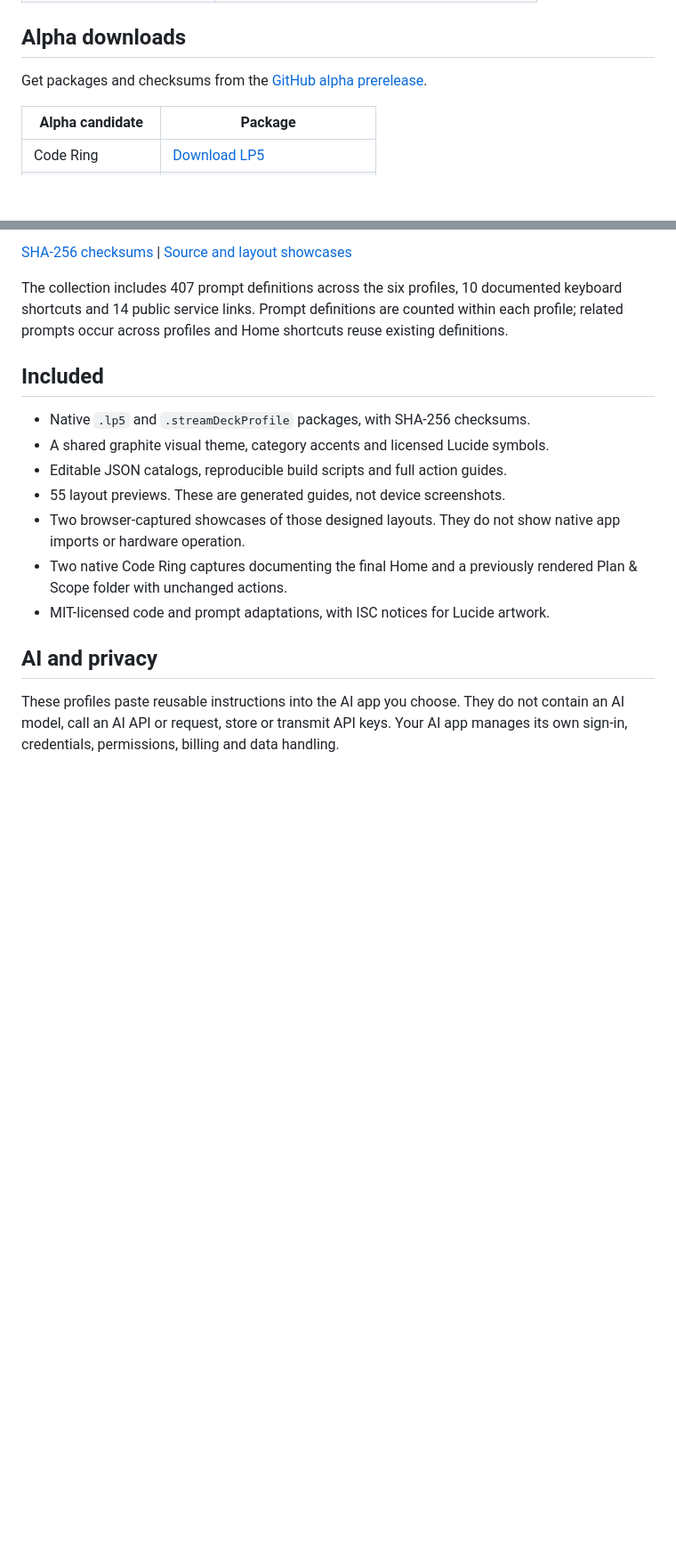
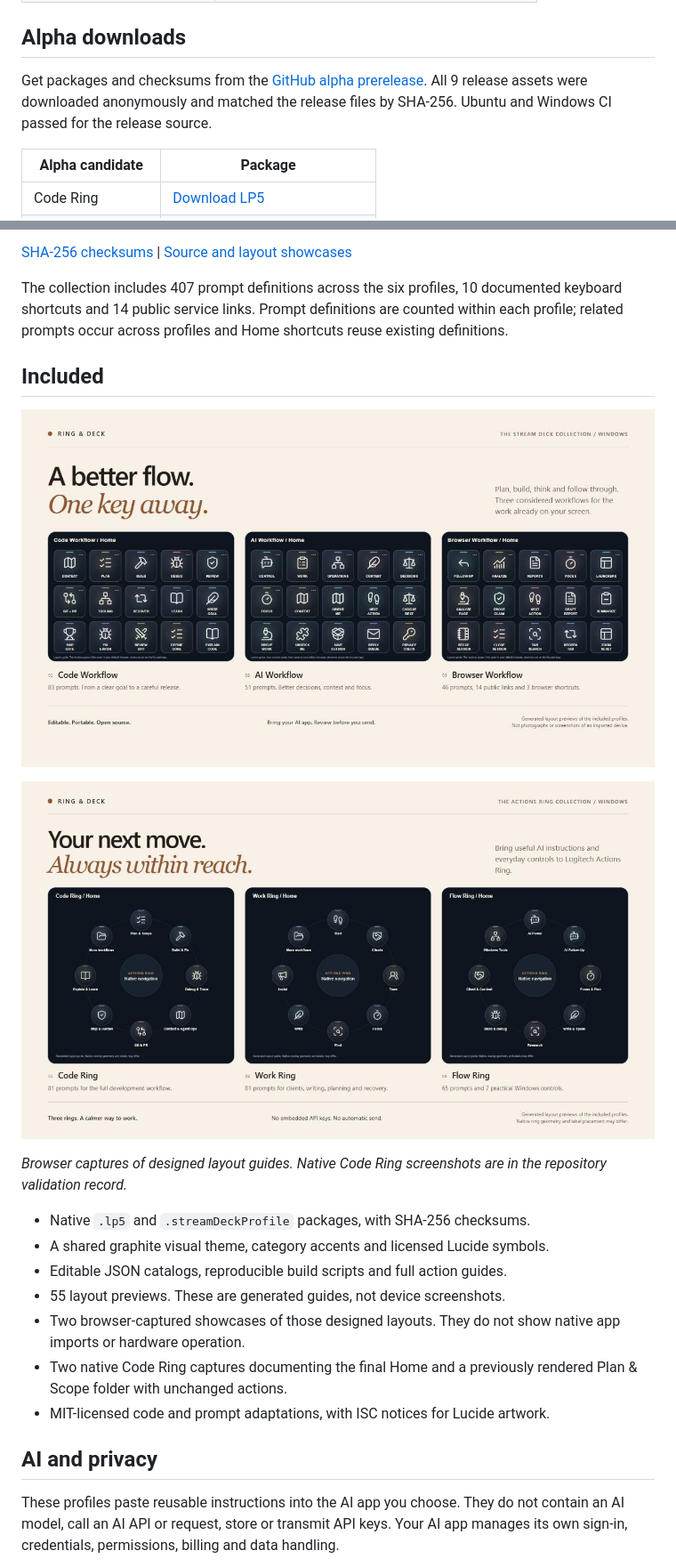
Before and after one commit to alkhunizan/RingAndDeck, a Markdown page: docs/releases/v0.1.0-alpha.1.md, 2 parts joined by grey strips. Shown at 89% size. Drawn GitHub-style; blank space fills up the shorter version.

```diff
--- a/docs/releases/v0.1.0-alpha.1.md
+++ b/docs/releases/v0.1.0-alpha.1.md
@@ -13,7 +13,7 @@ This first alpha contains six editable Windows profiles:
 
 ## Alpha downloads
 
-Get packages and checksums from the [GitHub alpha prerelease](https://github.com/alkhunizan/RingAndDeck/releases/tag/v0.1.0-alpha.1).
+Get packages and checksums from the [GitHub alpha prerelease](https://github.com/alkhunizan/RingAndDeck/releases/tag/v0.1.0-alpha.1). All 9 release assets were downloaded anonymously and matched the release files by SHA-256. Ubuntu and Windows CI passed for the release source.
 
 | Alpha candidate | Package |
 | --- | --- |
@@ -29,6 +29,12 @@ Get packages and checksums from the [GitHub alpha prerelease](https://github.com
 The collection includes 407 prompt definitions across the six profiles, 10 documented keyboard shortcuts and 14 public service links. Prompt definitions are counted within each profile; related prompts occur across profiles and Home shortcuts reuse existing definitions.
 
 ## Included
+
+![Stream Deck collection showcase](https://raw.githubusercontent.com/alkhunizan/RingAndDeck/v0.1.0-alpha.1/docs/screenshots/stream-deck-showcase.png)
+
+![Actions Ring collection showcase](https://raw.githubusercontent.com/alkhunizan/RingAndDeck/v0.1.0-alpha.1/docs/screenshots/actions-ring-showcase.png)
+
+*Browser captures of designed layout guides. Native Code Ring screenshots are in the repository validation record.*
 
 - Native `.lp5` and `.streamDeckProfile` packages, with SHA-256 checksums.
 - A shared graphite visual theme, category accents and licensed Lucide symbols.
```
Also changed, not shown: RELEASE-CHECKLIST.md (+4 -4 lines), docs/VALIDATION.md (+5 -1 lines).
